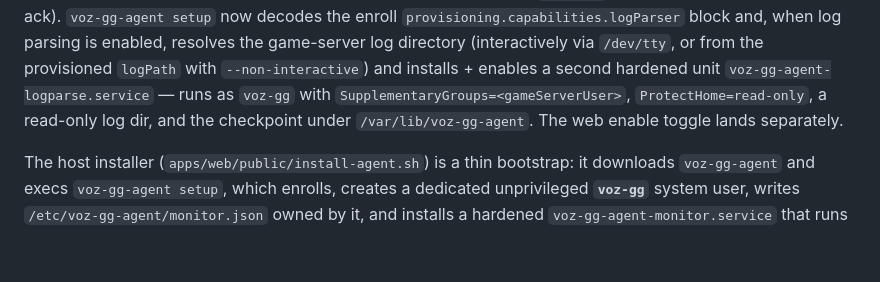
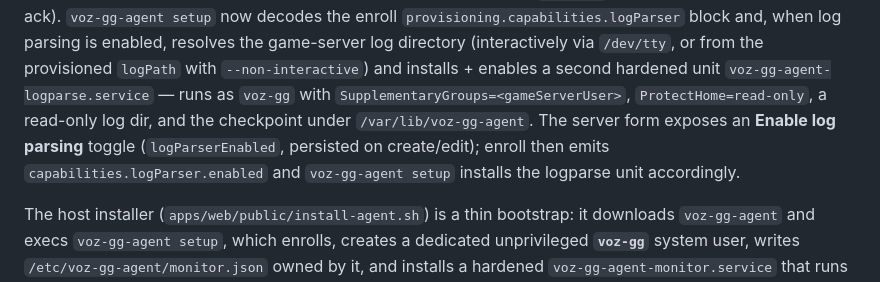
Before and after one commit to Voziv/voz.gg, a Markdown page: AGENTS.md, the part around the change. Drawn GitHub-style; blank space fills up the shorter version.

Commit message:
docs: mark the log-parsing web toggle as live
Signed-off-by: Voz <25726+Voziv@users.noreply.github.com>

```diff
--- a/AGENTS.md
+++ b/AGENTS.md
@@ -96,8 +96,10 @@ parsing is enabled, resolves the game-server log directory (interactively via
 `/dev/tty`, or from the provisioned `logPath` with `--non-interactive`) and
 installs + enables a second hardened unit `voz-gg-agent-logparse.service` — runs
 as `voz-gg` with `SupplementaryGroups=<gameServerUser>`, `ProtectHome=read-only`,
-a read-only log dir, and the checkpoint under `/var/lib/voz-gg-agent`. The web
-enable toggle lands separately.
+a read-only log dir, and the checkpoint under `/var/lib/voz-gg-agent`. The
+server form exposes an **Enable log parsing** toggle (`logParserEnabled`,
+persisted on create/edit); enroll then emits `capabilities.logParser.enabled`
+and `voz-gg-agent setup` installs the logparse unit accordingly.
 
 The host installer (`apps/web/public/install-agent.sh`) is a thin bootstrap: it
 downloads `voz-gg-agent` and execs `voz-gg-agent setup`, which enrolls, creates a
```
